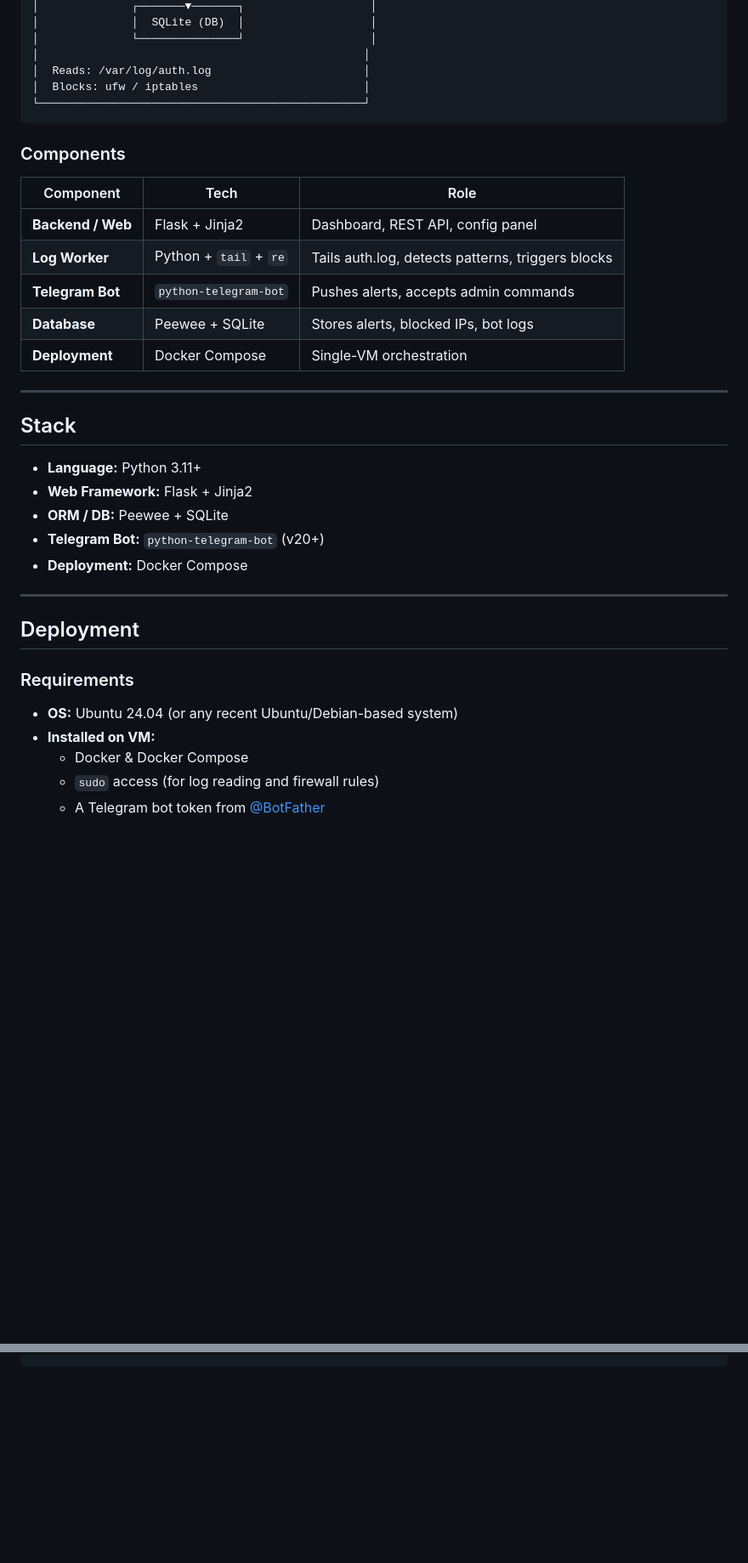
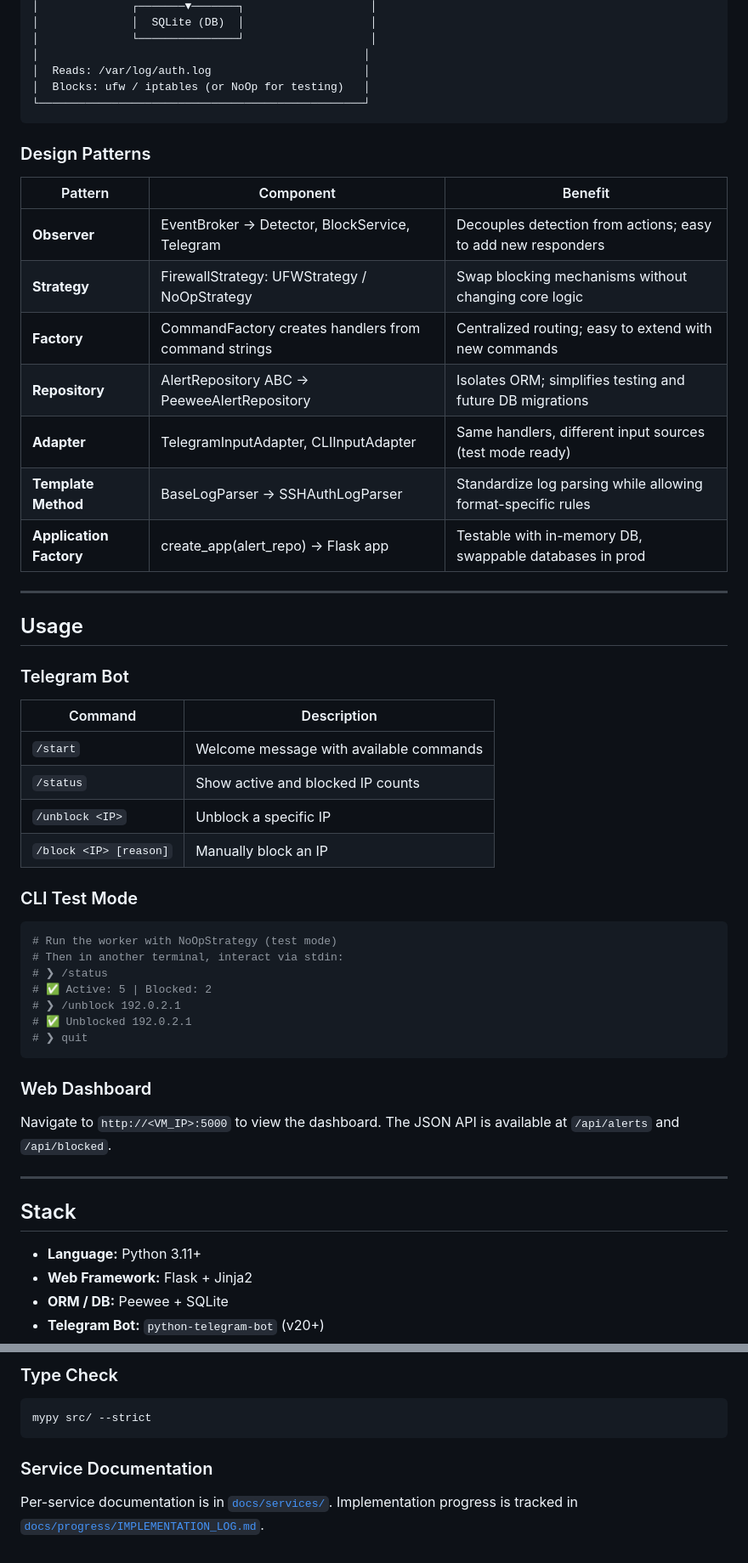
Before and after one commit to jinseisieko/se-toolkit-hackathon, a Markdown page: README.md, 2 parts joined by grey strips. Shown at 85% size. GitHub-like rendering; blank space fills up the shorter version.

Commit message:
doc: update README with V1 implementation details and project structure
Co-authored-by: Qwen-Coder <qwen-coder@alibabacloud.com>

````diff
--- a/README.md
+++ b/README.md
@@ -84,19 +69,50 @@ Navigate to `http://<VM_IP>:5000` to view the dashboard, browse alerts, see bloc
 │              └───────────────┘                   │
 │                                                 │
 │  Reads: /var/log/auth.log                       │
-│  Blocks: ufw / iptables                         │
+│  Blocks: ufw / iptables (or NoOp for testing)   │
 └─────────────────────────────────────────────────┘
 ```
 
-### Components
+### Design Patterns
 
-| Component | Tech | Role |
-|-----------|------|------|
-| **Backend / Web** | Flask + Jinja2 | Dashboard, REST API, config panel |
-| **Log Worker** | Python + `tail` + `re` | Tails auth.log, detects patterns, triggers blocks |
-| **Telegram Bot** | `python-telegram-bot` | Pushes alerts, accepts admin commands |
-| **Database** | Peewee + SQLite | Stores alerts, blocked IPs, bot logs |
-| **Deployment** | Docker Compose | Single-VM orchestration |
+| Pattern | Component | Benefit |
+|---------|-----------|---------|
+| **Observer** | EventBroker → Detector, BlockService, Telegram | Decouples detection from actions; easy to add new responders |
+| **Strategy** | FirewallStrategy: UFWStrategy / NoOpStrategy | Swap blocking mechanisms without changing core logic |
+| **Factory** | CommandFactory creates handlers from command strings | Centralized routing; easy to extend with new commands |
+| **Repository** | AlertRepository ABC → PeeweeAlertRepository | Isolates ORM; simplifies testing and future DB migrations |
+| **Adapter** | TelegramInputAdapter, CLIInputAdapter | Same handlers, different input sources (test mode ready) |
+| **Template Method** | BaseLogParser → SSHAuthLogParser | Standardize log parsing while allowing format-specific rules |
+| **Application Factory** | create_app(alert_repo) → Flask app | Testable with in-memory DB, swappable databases in prod |
+
+---
+
+## Usage
+
+### Telegram Bot
+
+| Command | Description |
+|---------|-------------|
+| `/start` | Welcome message with available commands |
+| `/status` | Show active and blocked IP counts |
+| `/unblock <IP>` | Unblock a specific IP |
+| `/block <IP> [reason]` | Manually block an IP |
+
+### CLI Test Mode
+
+```bash
+# Run the worker with NoOpStrategy (test mode)
+# Then in another terminal, interact via stdin:
+# ❯ /status
+# ✅ Active: 5 | Blocked: 2
+# ❯ /unblock 192.0.2.1
+# ✅ Unblocked 192.0.2.1
+# ❯ quit
+```
+
+### Web Dashboard
+
+Navigate to `http://<VM_IP>:5000` to view the dashboard. The JSON API is available at `/api/alerts` and `/api/blocked`.
 
 ---
 
@@ -106,17 +122,3 @@ Navigate to `http://<VM_IP>:5000` to view the dashboard, browse alerts, see bloc
 - **Web Framework:** Flask + Jinja2
 - **ORM / DB:** Peewee + SQLite
 - **Telegram Bot:** `python-telegram-bot` (v20+)
-- **Deployment:** Docker Compose
-
----
-
-## Deployment
-
-### Requirements
-
-- **OS:** Ubuntu 24.04 (or any recent Ubuntu/Debian-based system)
-- **Installed on VM:**
-  - Docker & Docker Compose
-  - `sudo` access (for log reading and firewall rules)
-  - A Telegram bot token from [@BotFather](https://t.me/BotFather)
-
@@ -182,0 +222,10 @@ Navigate to `http://<VM_IP>:5000` to view the dashboard, browse alerts, see bloc
+### Type Check
+
+```bash
+mypy src/ --strict
+```
+
+### Service Documentation
+
+Per-service documentation is in [`docs/services/`](docs/services/README.md).
+Implementation progress is tracked in [`docs/progress/IMPLEMENTATION_LOG.md`](docs/progress/IMPLEMENTATION_LOG.md).
````
Also changed, not shown: other parts of README.md (+100 -78 lines).
